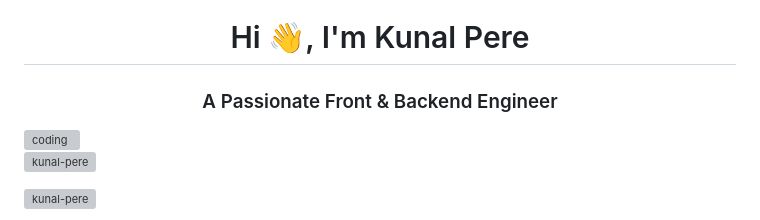
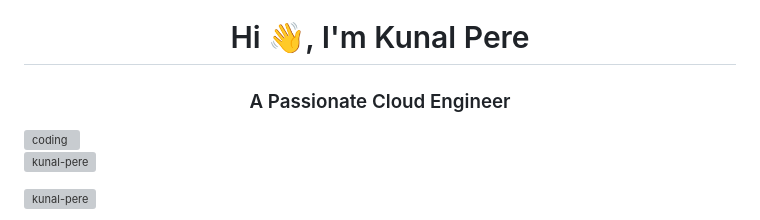
Before and after one commit to Kunal-Pere/Kunal-Pere, a Markdown page: README.md, the part around the change. GitHub-like rendering; grey boxes are pictures that could not be loaded.

```diff
--- a/README.md
+++ b/README.md
@@ -1,6 +1,6 @@
 ![logo](https://github.com/Kunal-Pere/Kunal-Pere/blob/main/github-header-image.png)
 <h1 align="center">Hi 👋, I'm Kunal Pere</h1>
-<h3 align="center">A Passionate Front & Backend Engineer</h3>
+<h3 align="center">A Passionate Cloud Engineer</h3>
 <img align="right" alt= "coding" width="400" src="https://encrypted-tbn0.gstatic.com/images?q=tbn:ANd9GcRl10Sbnp8RiM1cp_d7hL76ljOoE8Uazj-YhBorcAbgrZtOWPCC2JxsfhfI91Tn1pOdLOU&usqp=CAU">
 
 <p align="left"> <img src="https://komarev.com/ghpvc/?username=kunal-pere&label=Profile%20views&color=0e75b6&style=flat" alt="kunal-pere" /> </p>
```
